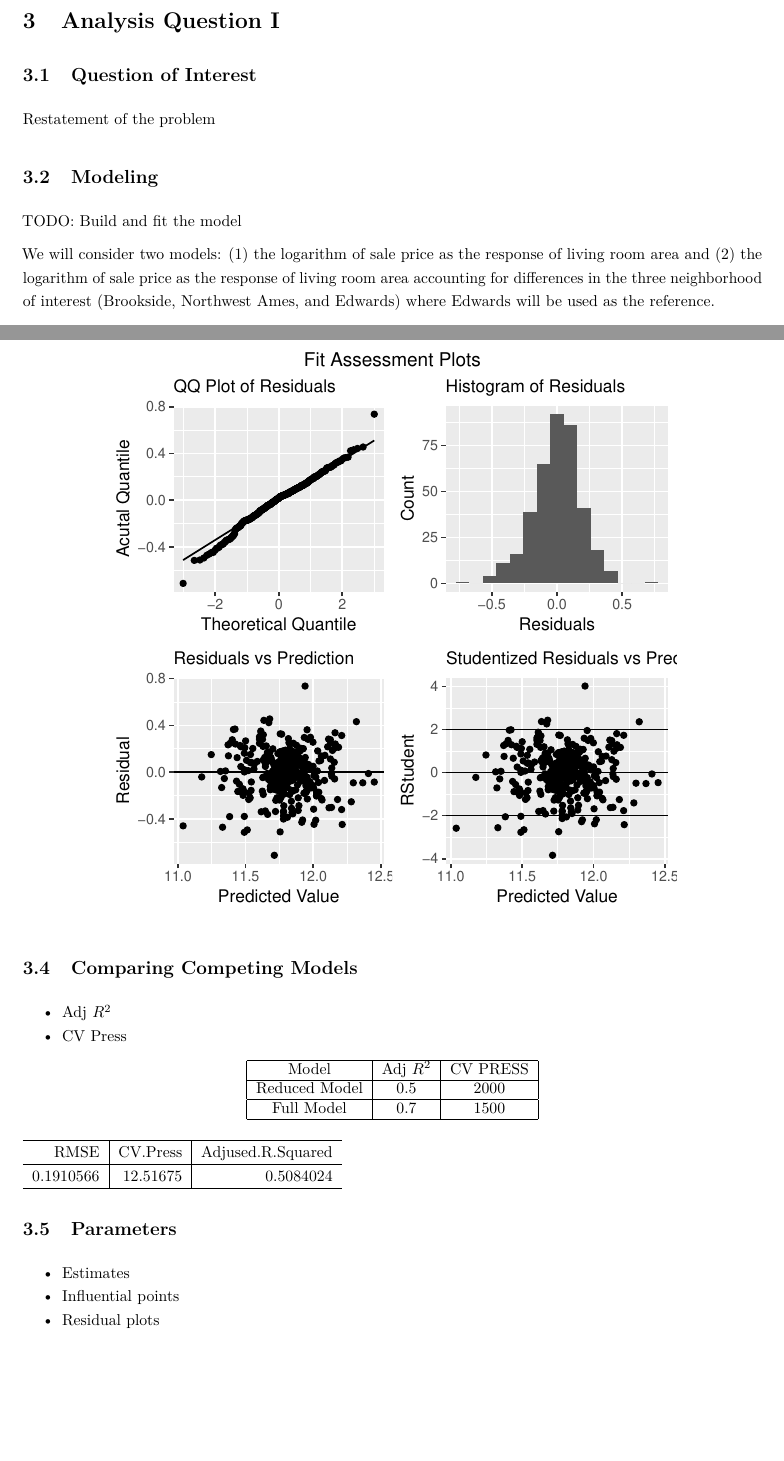
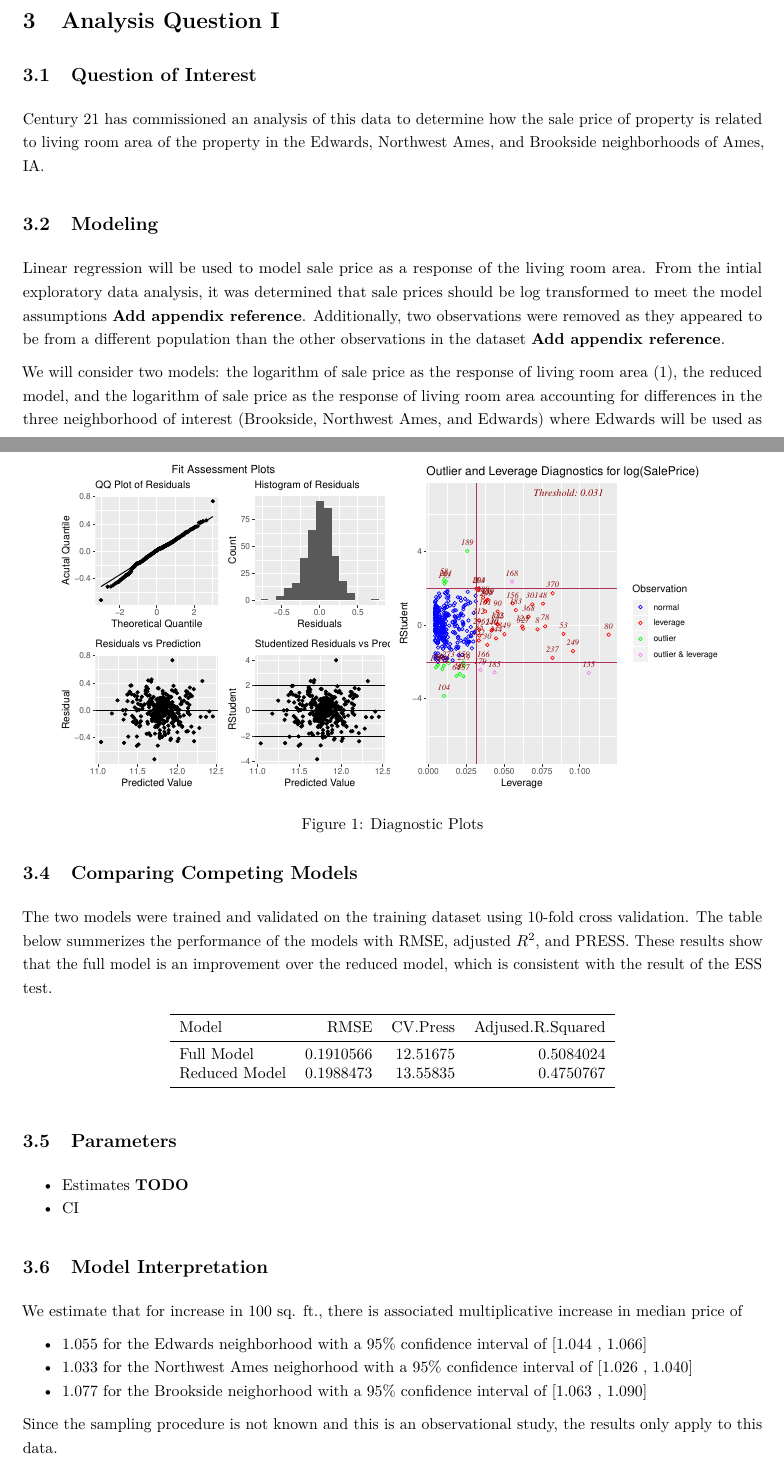
Before and after one commit to sjmiller8182/RegressionHousingPrices, a LaTeX document (analysis/HousePriceRegressionAnalysis.tex): two parts of pages 1 and 3 of 5, joined at a grey line, cut so that both start at the same text, the shorter picture padded with empty space. The pictures show the PDF file analysis/HousePriceRegressionAnalysis.pdf that the author committed with the source.

Commit message:
Add initial text for question 1

```diff
--- a/analysis/HousePriceRegressionAnalysis.tex
+++ b/analysis/HousePriceRegressionAnalysis.tex
@@ -136,15 +151,21 @@ the question 2 variables?}
 \hypertarget{question-of-interest}{%
 \subsection{Question of Interest}\label{question-of-interest}}
 
-Restatement of the problem
+Century 21 has commissioned an analysis of this data to determine how
+the sale price of property is related to living room area of the
+property in the Edwards, Northwest Ames, and Brookside neighborhoods of
+Ames, IA.
 
 \hypertarget{modeling}{%
 \subsection{Modeling}\label{modeling}}
 
-TODO: Build and fit the model
+Linear regression will be used to model sale price as a response of the
+living room area. From the intial exploratory data analysis, it was
+determined that sale prices should be log transformed to meet the model
+assumptions \textbf{Add appendix reference}. Additionally, two
+observations were removed as they appeared to be from a different
+population than the other observations in the dataset \textbf{Add
+appendix reference}.
 
-We will consider two models: (1) the logarithm of sale price as the
-response of living room area and (2) the logarithm of sale price as the
-response of living room area accounting for differences in the three
-neighborhood of interest (Brookside, Northwest Ames, and Edwards) where
-Edwards will be used as the reference.
+We will consider two models: the logarithm of sale price as the response
+of living room area (1), the reduced model, and the logarithm of sale
@@ -188,2 +214,3 @@ Address each assumption
 
-\begin{center}\includegraphics{HousePriceRegressionAnalysis_files/figure-latex/diag-plots-1} \end{center}
+\begin{itemize}
+\tightlist
@@ -189,0 +228,7 @@ Address each assumption
+  impact on the result of the model fit.
+\item
+  Based on the scatter plot of the log transform of \texttt{SalePrice}
+  vs \texttt{GrLivArea}, it appears that a linear model is reasonable.
+\end{itemize}
+
+The sampling procedure is not known. We will assume the independence
@@ -190,6 +243,12 @@ Address each assumption
+\caption{Diagnostic Plots}\label{fig:diag-plots}
+\end{figure}
 
 \hypertarget{comparing-competing-models}{%
 \subsection{Comparing Competing
 Models}\label{comparing-competing-models}}
 
-\begin{itemize}
+The two models were trained and validated on the training dataset using
+10-fold cross validation. The table below summerizes the performance of
+the models with RMSE, adjusted \(R^2\), and PRESS. These results show
+that the full model is an improvement over the reduced model, which is
+consistent with the result of the ESS test.
@@ -202,21 +255,15 @@ Models}\label{comparing-competing-models}}
 
-\begin{table}[h]
+\begin{table}[H]
 \centering
-\begin{tabular}{|c|c|c|}
-\hline
-Model         & Adj $R^2$ & CV PRESS \\ \hline
-Reduced Model & 0.5       & 2000     \\ \hline
-Full Model    & 0.7       & 1500     \\ \hline
+\begin{tabular}{lrrr}
+\toprule
+Model & RMSE & CV.Press & Adjused.R.Squared\\
+\midrule
+Full Model & 0.1910566 & 12.51675 & 0.5084024\\
+Reduced Model & 0.1988473 & 13.55835 & 0.4750767\\
+\bottomrule
 \end{tabular}
 \end{table}
-
-\begin{tabular}{r|r|r}
-\hline
-RMSE & CV.Press & Adjused.R.Squared\\
-\hline
-0.1910566 & 12.51675 & 0.5084024\\
-\hline
-\end{tabular}
 
 \hypertarget{parameters}{%
 \subsection{Parameters}\label{parameters}}
@@ -230,6 +279,24 @@ RMSE & CV.Press & Adjused.R.Squared\\
+\hypertarget{model-interpretation}{%
+\subsection{Model Interpretation}\label{model-interpretation}}
+
+We estimate that for increase in 100 sq. ft., there is associated
+multiplicative increase in median price of
+
+\begin{itemize}
+\tightlist
 \item
-  Residual plots
+  1.055 for the Edwards neighborhood with a 95\% confidence interval of
+  {[}1.044 , 1.066{]}
+\item
+  1.033 for the Northwest Ames neighorhood with a 95\% confidence
+  interval of {[}1.026 , 1.040{]}
+\item
+  1.077 for the Brookside neighorhood with a 95\% confidence interval of
+  {[}1.063 , 1.090{]}
 \end{itemize}
+
+Since the sampling procedure is not known and this is an observational
+study, the results only apply to this data.
 
 \hypertarget{conclusion}{%
 \subsection{Conclusion}\label{conclusion}}
@@ -253,5 +320,5 @@ Type of selection
 \subsection{Model Assumption
-Assessment}\label{model-assumption-assessment-1}}
+Assessment}\label{model-assumption-assessment}}
 
 Address each assumption
 
```
Also changed, not shown: analysis/HousePriceRegressionAnalysis.pdf, analysis/HousePriceRegressionAnalysis_files/figure-latex/diag-plots-1.pdf, analysis/HousePriceRegressionAnalysis_files/figure-latex/diag-plots-2.pdf, analysis/HousePriceRegressionAnalysis.tex (69 more changed lines), 1 other file.
